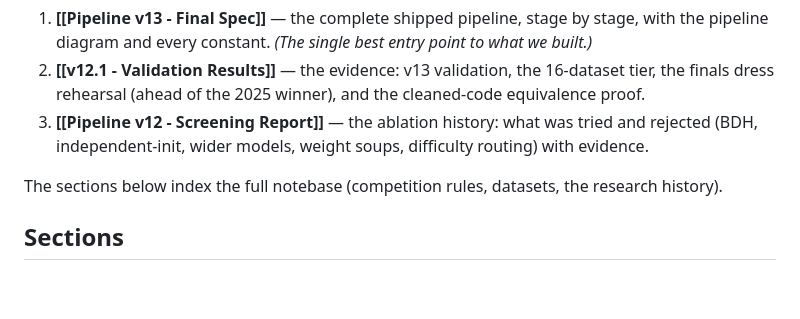
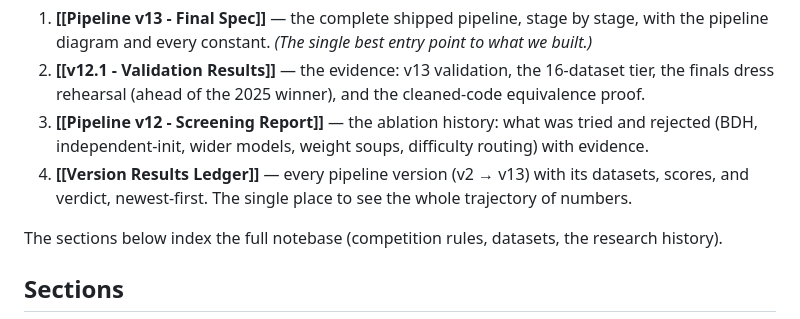
Before and after one commit to Lys-fy/HerriML-NAS-Unseen-Data-Challenge-2026, a Markdown page: docs/notes/README.md, the part around the change. Rendered like a GitHub page; blank space fills up the shorter version.

Commit message:
add Version Results Ledger: per-version datasets+scores across the whole history (v2->v13), newest-first, with a lineage-at-a-glance table; full per-dataset tables for the mature pipeline (v12 16x4-GPU matrix, v12.1/v12.3/v13 tiers, v12.1 8h records) and documented totals+verdicts for the probe era + reference baselines; linked from notes README

```diff
--- a/docs/notes/README.md
+++ b/docs/notes/README.md
@@ -16,6 +16,8 @@ Phase-2 grader and is our Phase-3 entry. To understand the outcome, read in this
    finals dress rehearsal (ahead of the 2025 winner), and the cleaned-code equivalence proof.
 3. **[[Pipeline v12 - Screening Report]]** — the ablation history: what was tried and rejected
    (BDH, independent-init, wider models, weight soups, difficulty routing) with evidence.
+4. **[[Version Results Ledger]]** — every pipeline version (v2 → v13) with its datasets, scores,
+   and verdict, newest-first. The single place to see the whole trajectory of numbers.
 
 The sections below index the full notebase (competition rules, datasets, the research history).
 
```
Also changed, not shown: 1 other file.
